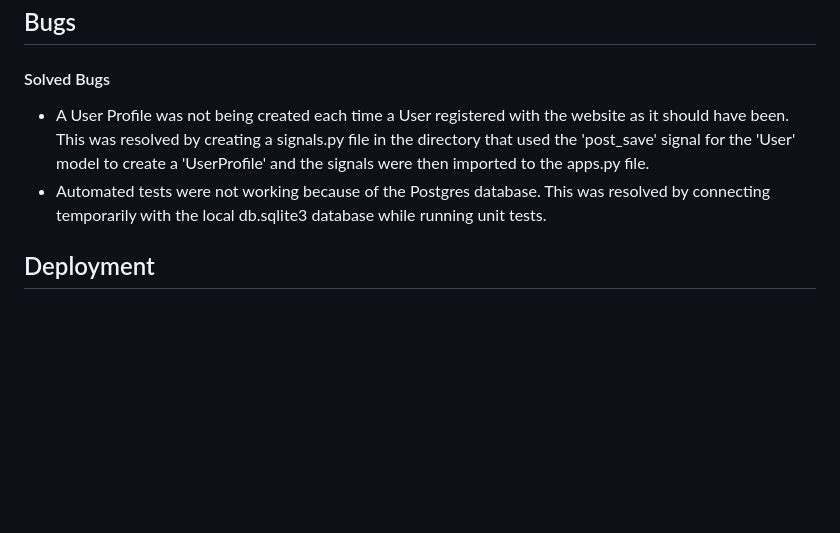
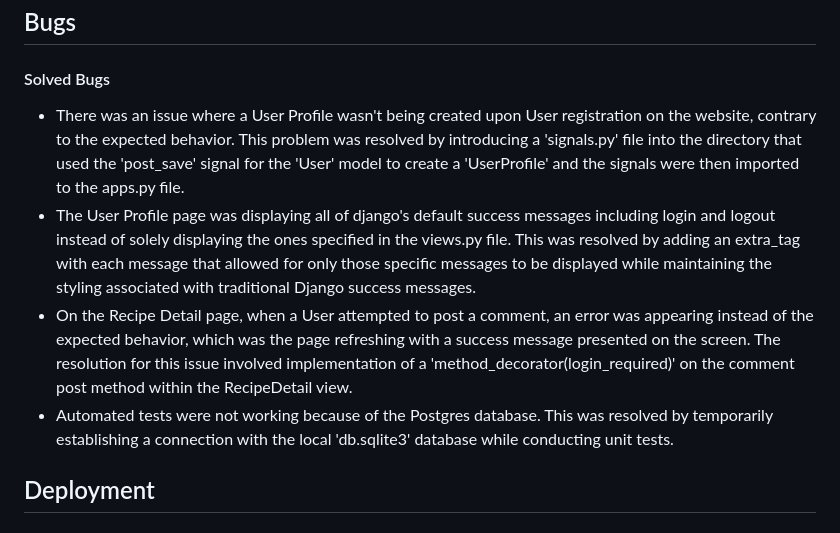
Before and after one commit to FarehaSi/The-Green-Gastronomes, a Markdown page: README.md, the part around the change. Rendered like a GitHub page; blank space fills up the shorter version.

```diff
--- a/README.md
+++ b/README.md
@@ -55,8 +55,10 @@ The final epic deals with the management of drafts and unpublished content. It i
 ## Testing
 ## Bugs
 #### Solved Bugs
-- A User Profile was not being created each time a User registered with the website as it should have been. This was resolved by creating a signals.py file in the directory that used the 'post_save' signal for the 'User' model to create a 'UserProfile' and the signals were then imported to the apps.py file.
-- Automated tests were not working because of the Postgres database. This was resolved by connecting temporarily with the local db.sqlite3 database while running unit tests.
+- There was an issue where a User Profile wasn't being created upon User registration on the website, contrary to the expected behavior. This problem was resolved by introducing a 'signals.py' file into the directory that used the 'post_save' signal for the 'User' model to create a 'UserProfile' and the signals were then imported to the apps.py file.
+- The User Profile page was displaying all of django's default success messages including login and logout instead of solely displaying the ones specified in the views.py file. This was resolved by adding an extra_tag with each message that allowed for only those specific messages to be displayed while maintaining the styling associated with traditional Django success messages.
+- On the Recipe Detail page, when a User attempted to post a comment, an error was appearing instead of the expected behavior, which was the page refreshing with a success message presented on the screen. The resolution for this issue involved implementation of a 'method_decorator(login_required)' on the comment post method within the RecipeDetail view.
+- Automated tests were not working because of the Postgres database. This was resolved by temporarily establishing a connection with the local 'db.sqlite3' database while conducting unit tests.
 ## Deployment
 ##### 1. Create your Heroku app
 * Navigate to [Heroku](https://id.heroku.com).
```
